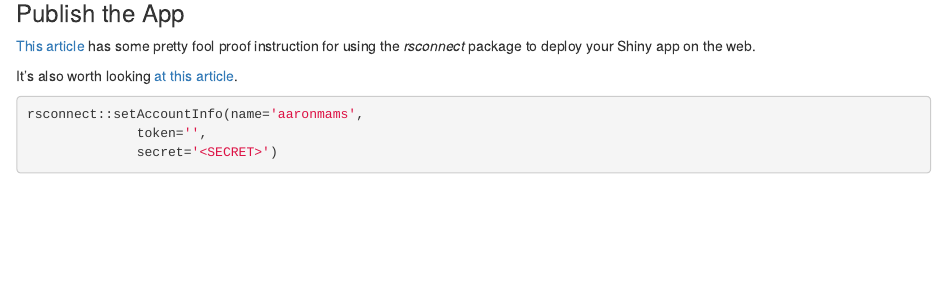
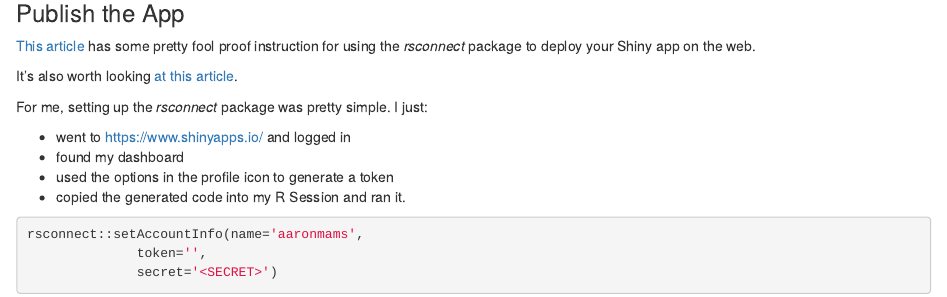
Before and after one commit to aaronmams/noaa-social-media, an R Markdown document (noaa-social-media-explorer.Rmd): the page in a window 1100 px wide, from 11300 px down. Rendered offline with R 4.5, knitr and Pandoc, with nearby package versions; some code elsewhere in the file could not run offline.

Commit message:
Update noaa-social-media-explorer.Rmd
more edits

````diff
--- a/noaa-social-media-explorer.Rmd
+++ b/noaa-social-media-explorer.Rmd
@@ -539,6 +539,15 @@ shinyApp(ui = ui, server = server)
 
 It's also worth looking [at this article](http://docs.rstudio.com/shinyapps.io/getting-started.html#deploying-applications).
 
+For me, setting up the *rsconnect* package was pretty simple.  I just:
+
+* went to https://www.shinyapps.io/ and logged in
+* found my dashboard
+* used the options in the profile icon to generate a token
+* copied the generated code into my R Session and ran it.
+
+
+
 ```{r,eval=FALSE}
 rsconnect::setAccountInfo(name='aaronmams',
 			  token='',
````
